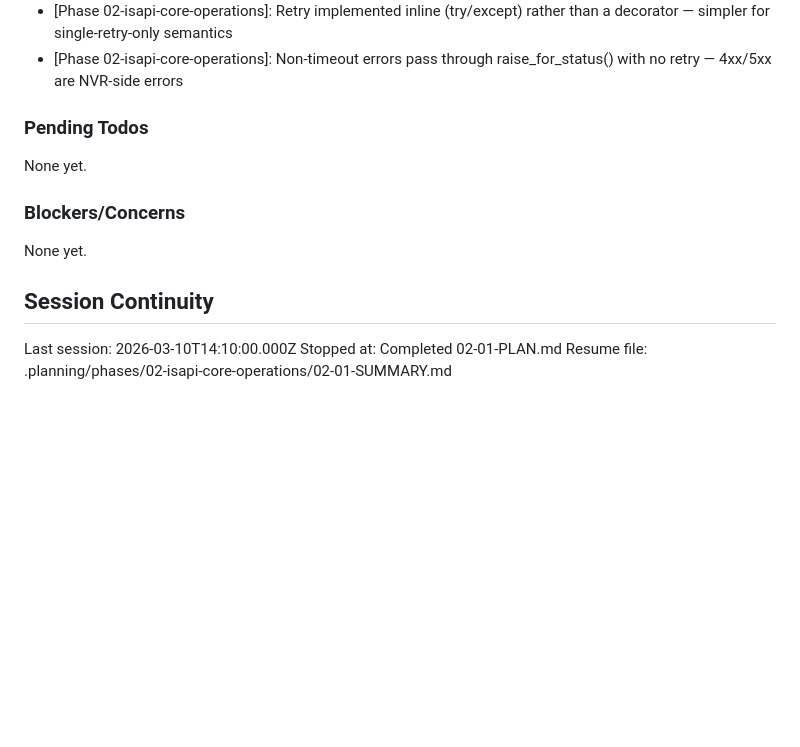
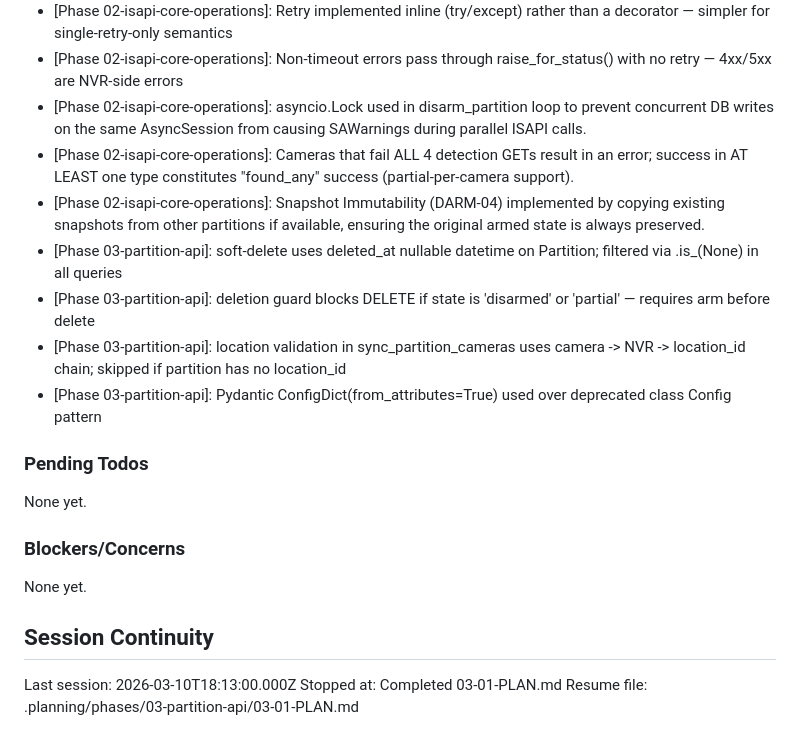
Before and after one commit to blitzu/hikvision-partition-manager, a Markdown page: .planning/STATE.md, the part around one of its changes. Rendered like a GitHub page; blank space fills up the shorter version.

```diff
--- a/.planning/STATE.md
+++ b/.planning/STATE.md
@@ -84,6 +88,13 @@ Recent decisions affecting current work:
 - [Phase 02-isapi-core-operations]: httpx.Timeout requires positional default arg in 0.28+ — Timeout(10.0, connect=5.0, read=10.0)
 - [Phase 02-isapi-core-operations]: Retry implemented inline (try/except) rather than a decorator — simpler for single-retry-only semantics
 - [Phase 02-isapi-core-operations]: Non-timeout errors pass through raise_for_status() with no retry — 4xx/5xx are NVR-side errors
+- [Phase 02-isapi-core-operations]: asyncio.Lock used in disarm_partition loop to prevent concurrent DB writes on the same AsyncSession from causing SAWarnings during parallel ISAPI calls.
+- [Phase 02-isapi-core-operations]: Cameras that fail ALL 4 detection GETs result in an error; success in AT LEAST one type constitutes "found_any" success (partial-per-camera support).
+- [Phase 02-isapi-core-operations]: Snapshot Immutability (DARM-04) implemented by copying existing snapshots from other partitions if available, ensuring the original armed state is always preserved.
+- [Phase 03-partition-api]: soft-delete uses deleted_at nullable datetime on Partition; filtered via .is_(None) in all queries
+- [Phase 03-partition-api]: deletion guard blocks DELETE if state is 'disarmed' or 'partial' — requires arm before delete
+- [Phase 03-partition-api]: location validation in sync_partition_cameras uses camera -> NVR -> location_id chain; skipped if partition has no location_id
+- [Phase 03-partition-api]: Pydantic ConfigDict(from_attributes=True) used over deprecated class Config pattern
 
 ### Pending Todos
 
@@ -95,6 +106,6 @@ None yet.
 
 ## Session Continuity
 
-Last session: 2026-03-10T14:10:00.000Z
-Stopped at: Completed 02-01-PLAN.md
-Resume file: .planning/phases/02-isapi-core-operations/02-01-SUMMARY.md
+Last session: 2026-03-10T18:13:00.000Z
+Stopped at: Completed 03-01-PLAN.md
+Resume file: .planning/phases/03-partition-api/03-01-PLAN.md
```
Also changed, not shown: other parts of .planning/STATE.md (+23 -19 lines), .planning/ROADMAP.md (+9 -9 lines), 1 other file.
